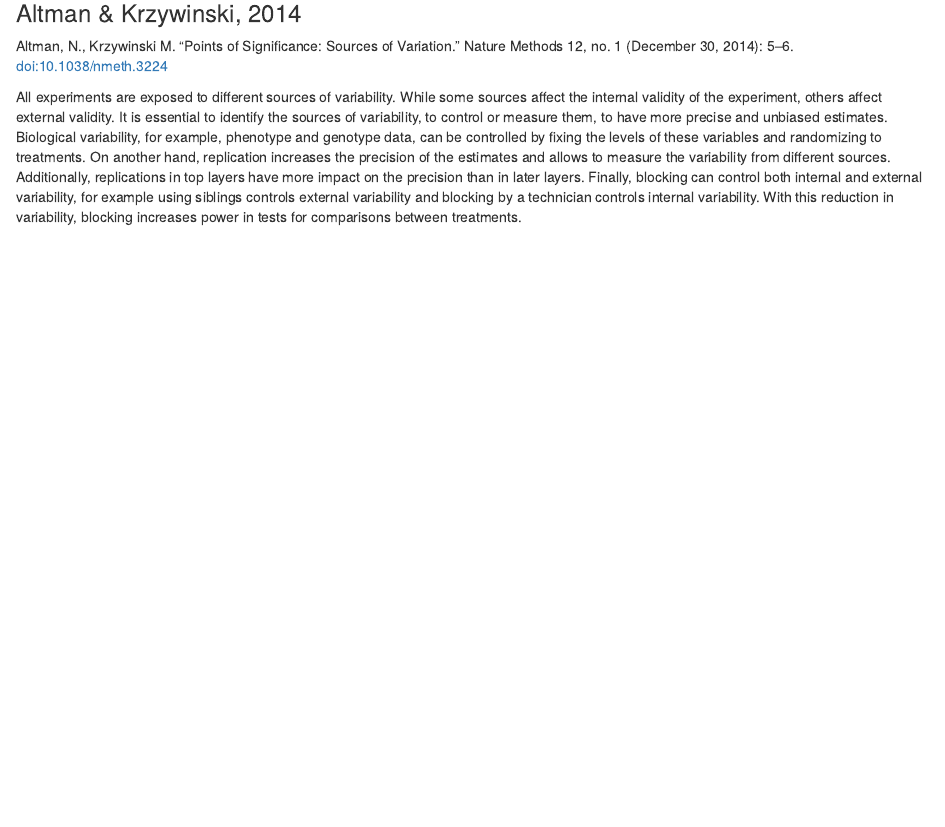
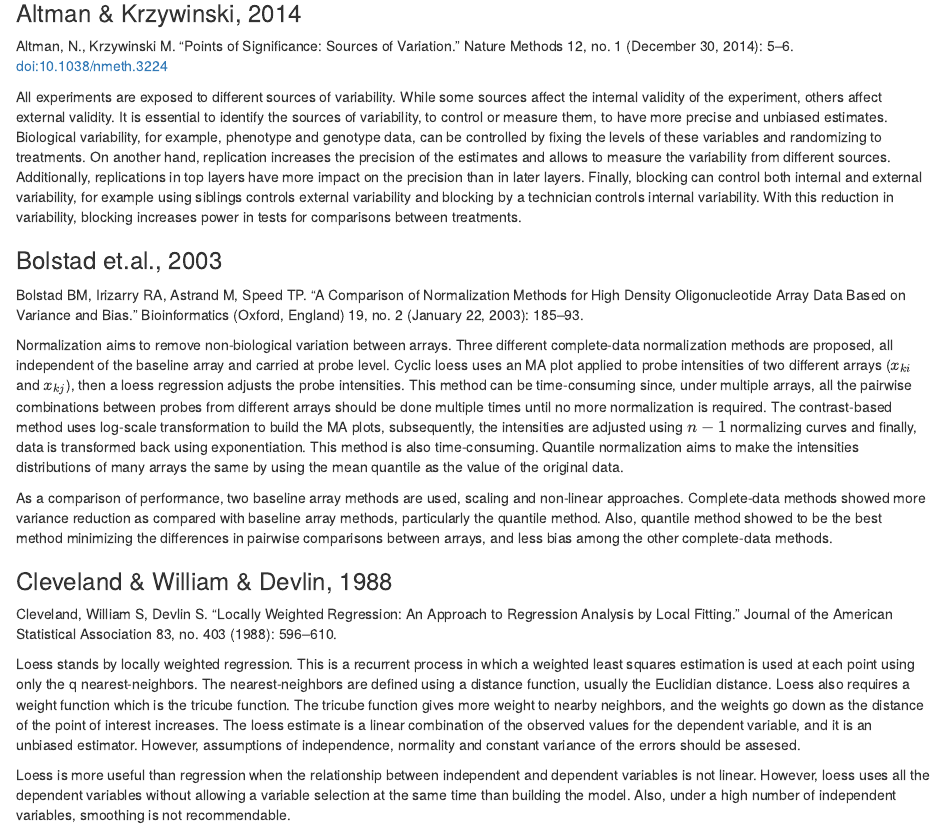
Before and after one commit to vivifj03/Paper_notes, an R Markdown document (Paper_notes.Rmd): the page in a window 1100 px wide, from 710 px down. Rendered offline with R 4.5, knitr and Pandoc, with nearby package versions.

Commit message:
pappers 20171030

```diff
--- a/Paper_notes.Rmd
+++ b/Paper_notes.Rmd
@@ -37,4 +37,19 @@
 On another hand, replication increases the precision of the estimates and allows to measure the variability from different sources. Additionally, replications in top layers have more impact on the precision than in later layers.
 Finally, blocking can control both internal and external variability, for example using siblings controls external variability and blocking by a technician controls internal variability. With this reduction in variability, blocking increases power in tests for comparisons between treatments.
 
-###
+### Bolstad et.al., 2003
+
+Bolstad BM, Irizarry RA, Astrand M, Speed TP. “A Comparison of Normalization Methods for High Density Oligonucleotide Array Data Based on Variance and Bias.” Bioinformatics (Oxford, England) 19, no. 2 (January 22, 2003): 185–93.
+
+Normalization aims to remove non-biological variation between arrays. Three different complete-data normalization methods are proposed, all independent of the baseline array and carried at probe level. Cyclic loess uses an MA plot applied to probe intensities of two different arrays ($x_{ki}$ and $x_{kj}$), then a loess regression adjusts the probe intensities. This method can be time-consuming since, under multiple arrays, all the pairwise combinations between probes from different arrays should be done multiple times until no more normalization is required. The contrast-based method uses log-scale transformation to build the MA plots, subsequently, the intensities are adjusted using $n-1$ normalizing curves and finally, data is transformed back using exponentiation. This method is also time-consuming. Quantile normalization aims to make the intensities distributions of many arrays the same by using the mean quantile as the value of the original data.
+
+As a comparison of performance, two baseline array methods are used, scaling and non-linear approaches. Complete-data methods showed more variance reduction as compared with baseline array methods, particularly the quantile method. Also, quantile method showed to be the best method minimizing the differences in pairwise comparisons between arrays, and less bias among the other complete-data methods.
+
+
+### Cleveland & William &  Devlin, 1988
+
+Cleveland, William S, Devlin S. “Locally Weighted Regression: An Approach to Regression Analysis by Local Fitting.” Journal of the American Statistical Association 83, no. 403 (1988): 596–610.
+
+Loess stands by locally weighted regression. This is a recurrent process in which a weighted least squares estimation is used at each point using only the q nearest-neighbors. The nearest-neighbors are defined using a distance function, usually the Euclidian distance. Loess also requires a weight function which is the tricube function. The tricube function gives more weight to nearby neighbors, and the weights go down as the distance of the point of interest increases. The loess estimate is a linear combination of the observed values for the dependent variable, and it is an unbiased estimator. However, assumptions of independence, normality and constant variance of the errors should be assesed.
+
+Loess is more useful than regression when the relationship between independent and dependent variables is not linear. However, loess uses all the dependent variables without allowing a variable selection at the same time than building the model. Also, under a high number of independent variables, smoothing is not recommendable.
```
